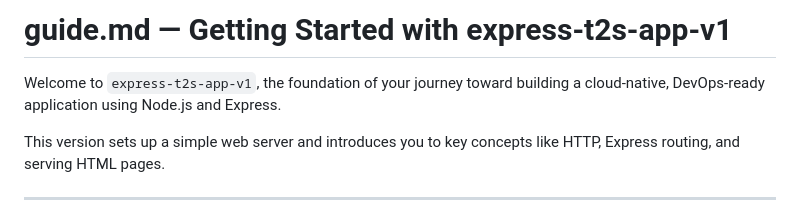
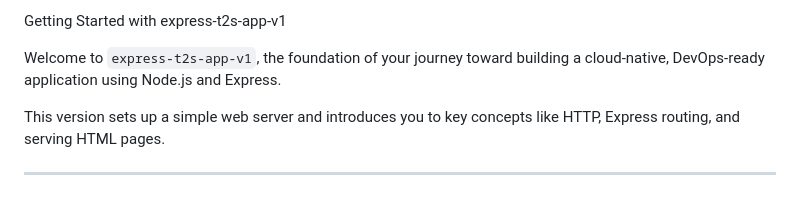
Before and after one commit to Here2ServeU/express-t2s-collection, a Markdown page: express-t2s-app-v1/README.md, the part around the change. GitHub-like rendering.

```diff
--- a/express-t2s-app-v1/README.md
+++ b/express-t2s-app-v1/README.md
@@ -1,4 +1,4 @@
-# guide.md — Getting Started with express-t2s-app-v1
+Getting Started with express-t2s-app-v1
 
 Welcome to `express-t2s-app-v1`, the foundation of your journey toward building a cloud-native, DevOps-ready application using Node.js and Express.
 
```
